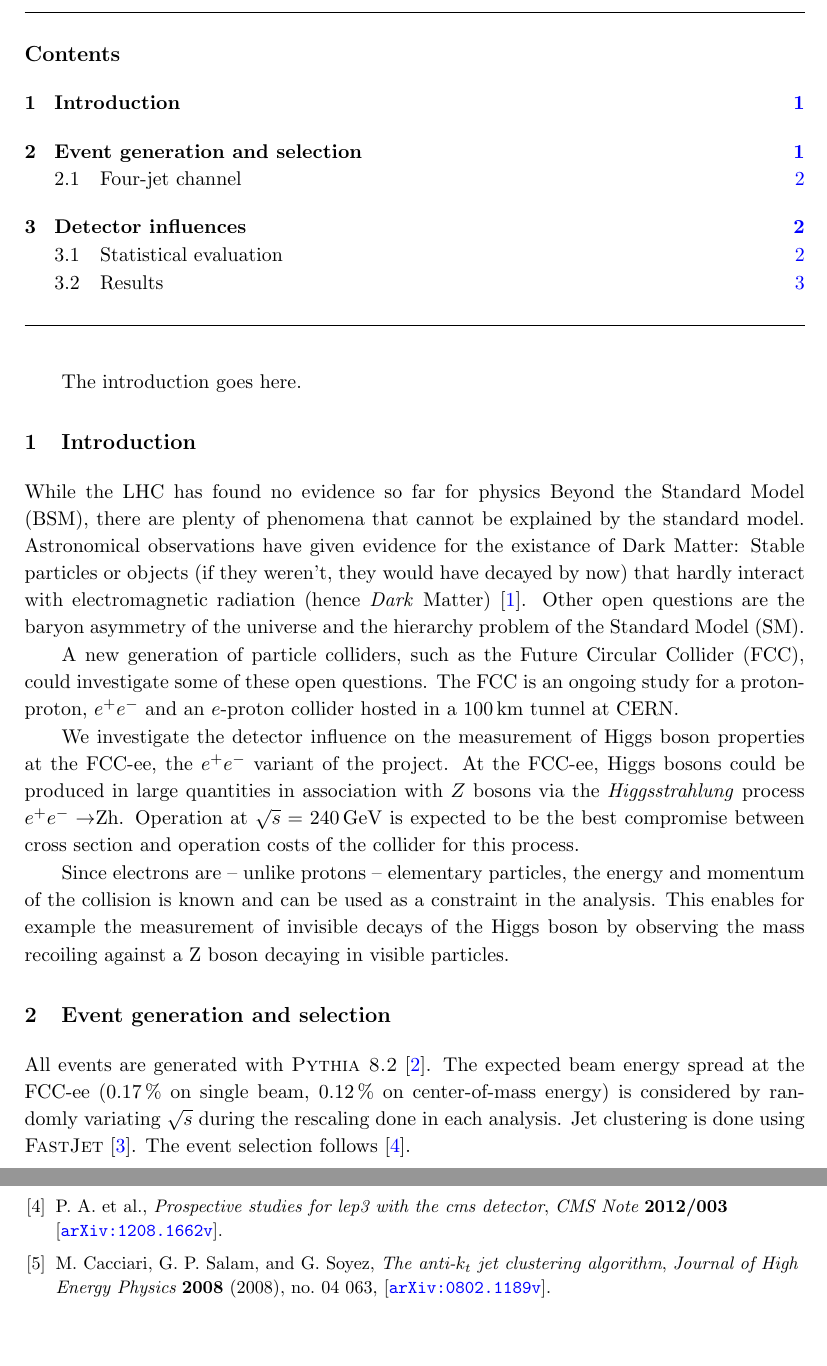
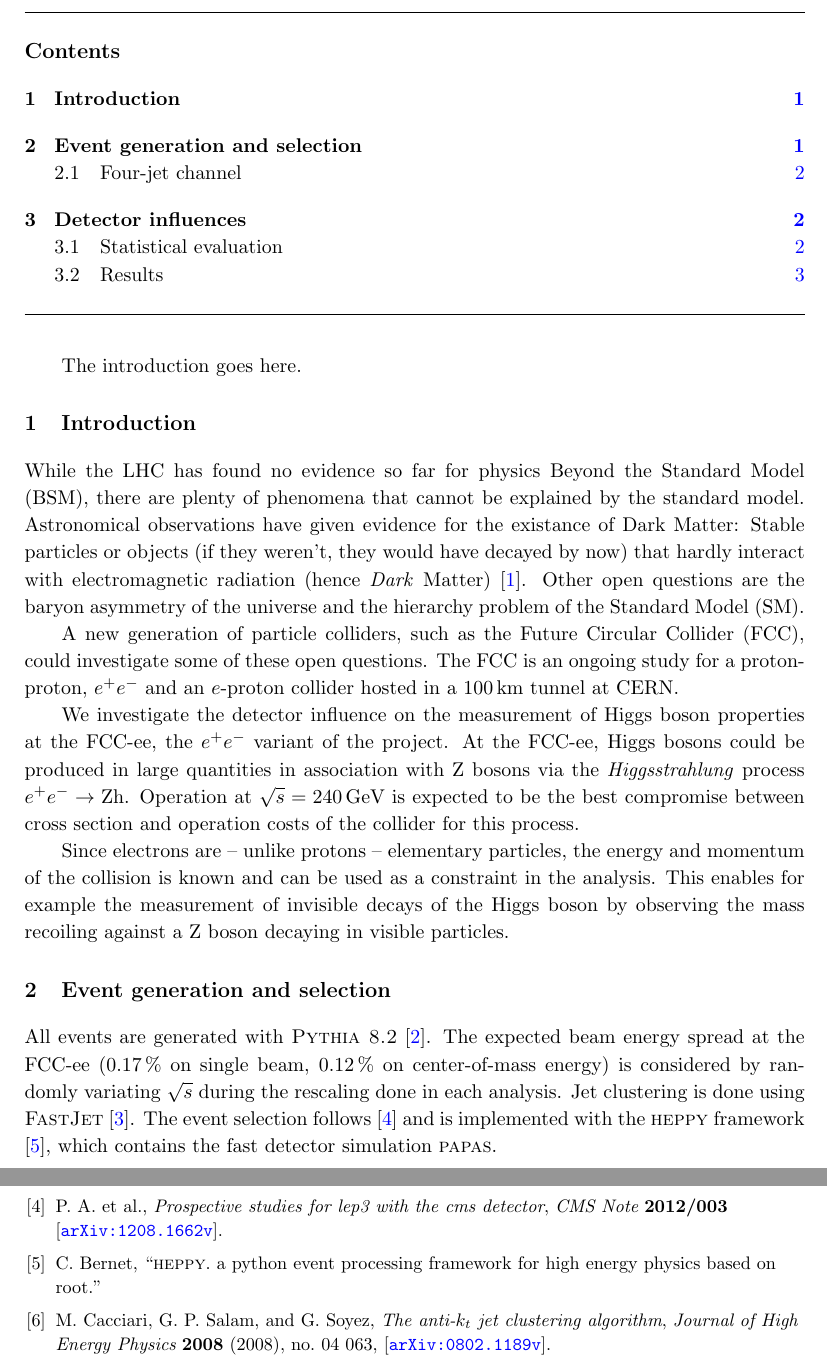
Before and after one commit to kbehr/FCCHiggs, a LaTeX document (paper-v1/fcch.tex, which reads paper-v1/sec-intro.tex, paper-v1/sec-selection.tex): two parts of pages 2 and 4 of 4, joined at a grey line, cut so that both start at the same text, the shorter picture padded with empty space. Compiled offline with pdfLaTeX.

Commit message:
words about heppy

```diff
--- a/paper-v1/sec-intro.tex
+++ b/paper-v1/sec-intro.tex
@@ -7,6 +7,6 @@ Other open questions are the baryon asymmetry of the universe and the hierarchy
 A new generation of particle colliders, such as the Future Circular Collider (FCC), could investigate some of these open questions. The FCC is an ongoing study for a proton-proton, $e^+ e^-$ and an $e$-proton collider hosted in a 100\,km tunnel at CERN.
 
 We investigate the detector influence on the measurement of Higgs boson properties at the FCC-ee, the $e^+ e^-$ variant of the project.
-At the FCC-ee, Higgs bosons could be produced in large quantities in association with $Z$ bosons via the \emph{Higgsstrahlung} process $e^+ e^- \rightarrow $Zh. Operation at $\sqrt{s} = 240$\,GeV is expected to be the best compromise between cross section and operation costs of the collider for this process.
+At the FCC-ee, Higgs bosons could be produced in large quantities in association with Z bosons via the \emph{Higgsstrahlung} process $e^+ e^- \rightarrow \mathrm{Zh}$. Operation at $\sqrt{s} = 240$\,GeV is expected to be the best compromise between cross section and operation costs of the collider for this process.
 
 Since electrons are -- unlike protons -- elementary particles, the energy and momentum of the collision is known and can be used as a constraint in the analysis. This enables for example the measurement of invisible decays of the Higgs boson by observing the mass recoiling against a Z boson decaying in visible particles.
--- a/paper-v1/sec-selection.tex
+++ b/paper-v1/sec-selection.tex
@@ -1,6 +1,6 @@
 \section{Event generation and selection}
 All events are generated with \textsc{Pythia~8.2} \cite{pythia82}. The expected beam energy spread at the FCC-ee (0.17\,\% on single beam, 0.12\,\% on center-of-mass energy) is considered by randomly variating $\sqrt{s}$ during the rescaling done in each analysis. Jet clustering is done using \textsc{FastJet} \cite{fastjet}.
-The event selection follows \cite{lep3-note}.
+The event selection follows \cite{lep3-note} and is implemented with the \textsc{heppy} framework \cite{heppy}, which contains the fast detector simulation \textsc{papas}.
 
 \subsection{Four-jet channel}
 To exclude events from the Z$^*/\gamma^* \rightarrow \mathrm{q\bar{q}}$ background, jets are formed with the anti-$k_T$ algorithm \cite{antikt_algo} with a minimum transverse momentum of 8\,GeV. If an event has at least four jets, the reconstructed particles are clustered into four jets using the $k_T$ algorithm \cite{kt_algo} in the exclusive mode. This is done because the further analysis requires four jets. Combining jets by hand was found  to be very prone to errors.
```
Also changed, not shown: paper-v1/bib/fcch.bib (+6 -0 lines).
